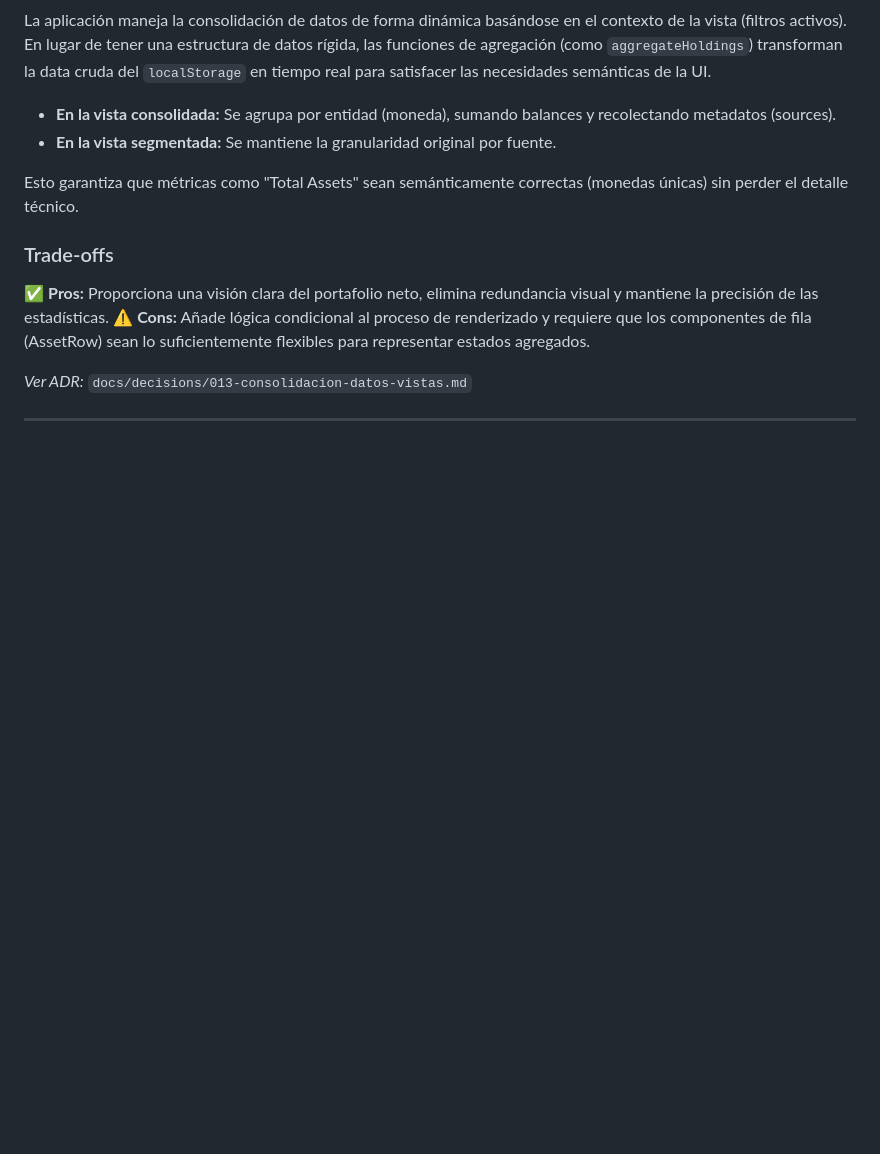
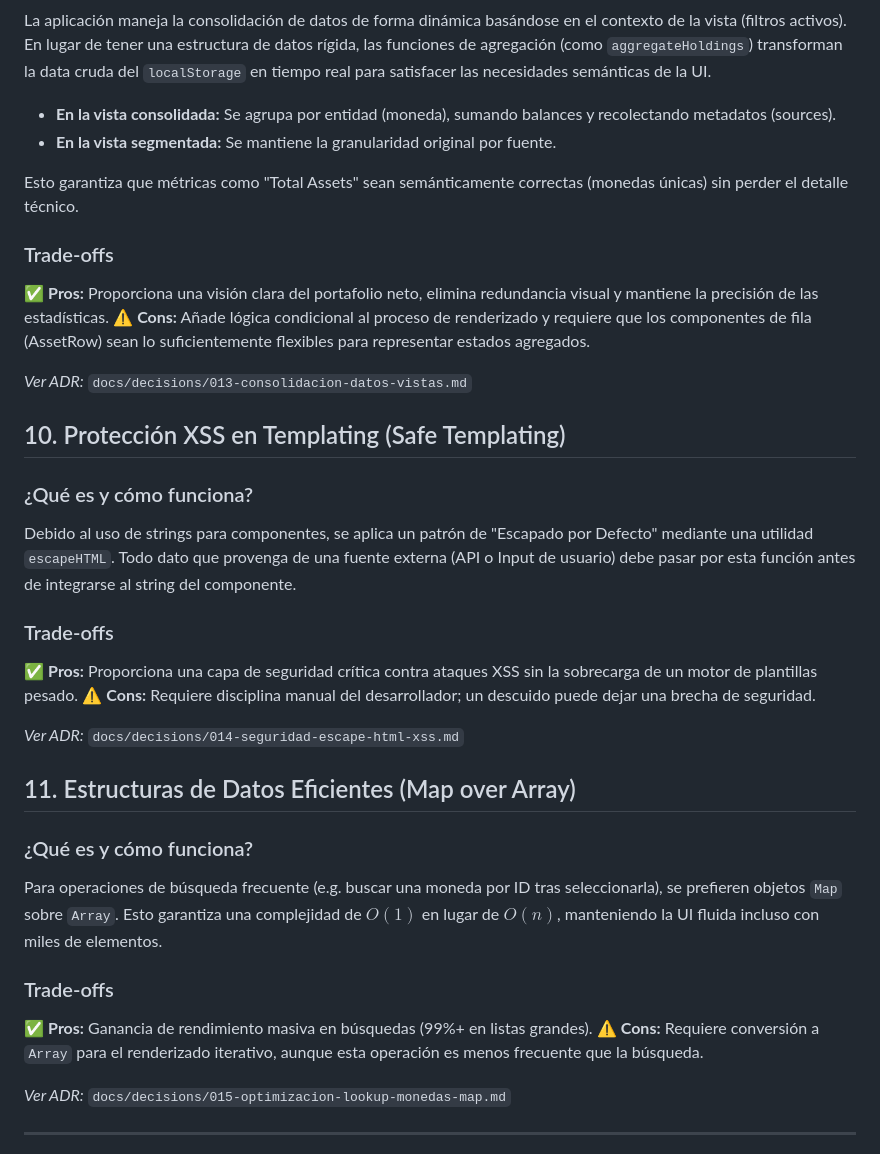
Before and after one commit to EdGonzz/caletaJS, a Markdown page: docs/arquitectura/patrones.md, the part around one of its changes. Rendered like a GitHub page; blank space fills up the shorter version.

Commit message:
docs: document XSS protection via HTML escaping and performance optimization using Maps for currency lookups

```diff
--- a/docs/arquitectura/patrones.md
+++ b/docs/arquitectura/patrones.md
@@ -160,4 +160,26 @@ Esto garantiza que métricas como "Total Assets" sean semánticamente correctas
 
 *Ver ADR:* `docs/decisions/013-consolidacion-datos-vistas.md`
 
+## 10. Protección XSS en Templating (Safe Templating)
+
+### ¿Qué es y cómo funciona?
+Debido al uso de strings para componentes, se aplica un patrón de "Escapado por Defecto" mediante una utilidad `escapeHTML`. Todo dato que provenga de una fuente externa (API o Input de usuario) debe pasar por esta función antes de integrarse al string del componente.
+
+### Trade-offs
+✅ **Pros:** Proporciona una capa de seguridad crítica contra ataques XSS sin la sobrecarga de un motor de plantillas pesado.
+⚠️ **Cons:** Requiere disciplina manual del desarrollador; un descuido puede dejar una brecha de seguridad.
+
+*Ver ADR:* `docs/decisions/014-seguridad-escape-html-xss.md`
+
+## 11. Estructuras de Datos Eficientes (Map over Array)
+
+### ¿Qué es y cómo funciona?
+Para operaciones de búsqueda frecuente (e.g. buscar una moneda por ID tras seleccionarla), se prefieren objetos `Map` sobre `Array`. Esto garantiza una complejidad de $O(1)$ en lugar de $O(n)$, manteniendo la UI fluida incluso con miles de elementos.
+
+### Trade-offs
+✅ **Pros:** Ganancia de rendimiento masiva en búsquedas (99%+ en listas grandes).
+⚠️ **Cons:** Requiere conversión a `Array` para el renderizado iterativo, aunque esta operación es menos frecuente que la búsqueda.
+
+*Ver ADR:* `docs/decisions/015-optimizacion-lookup-monedas-map.md`
+
 ---
```
Also changed, not shown: other parts of docs/arquitectura/patrones.md (+1 -1 lines), docs/decisions/014-seguridad-escape-html-xss.md (added, +36 -0 lines), docs/decisions/015-optimizacion-lookup-monedas-map.md (added, +35 -0 lines).
